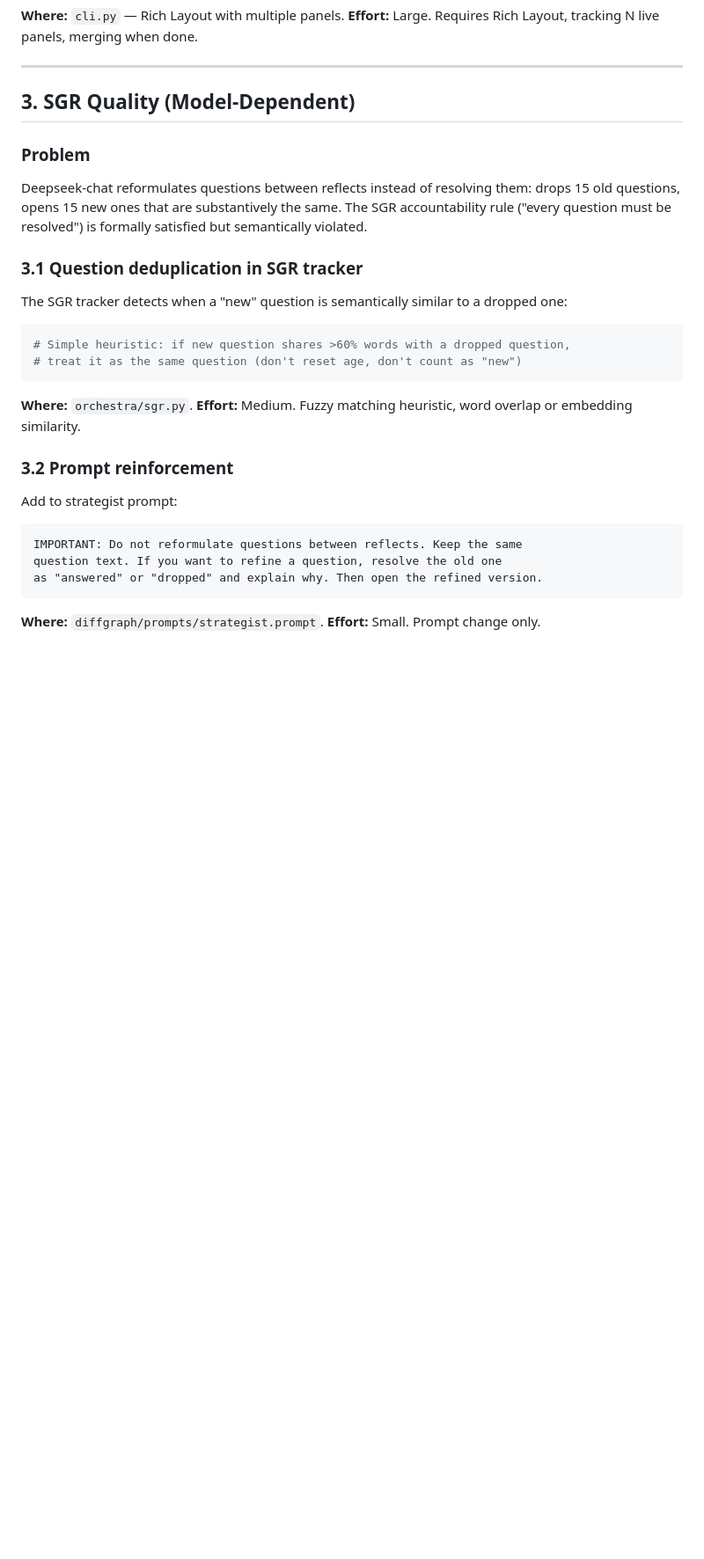
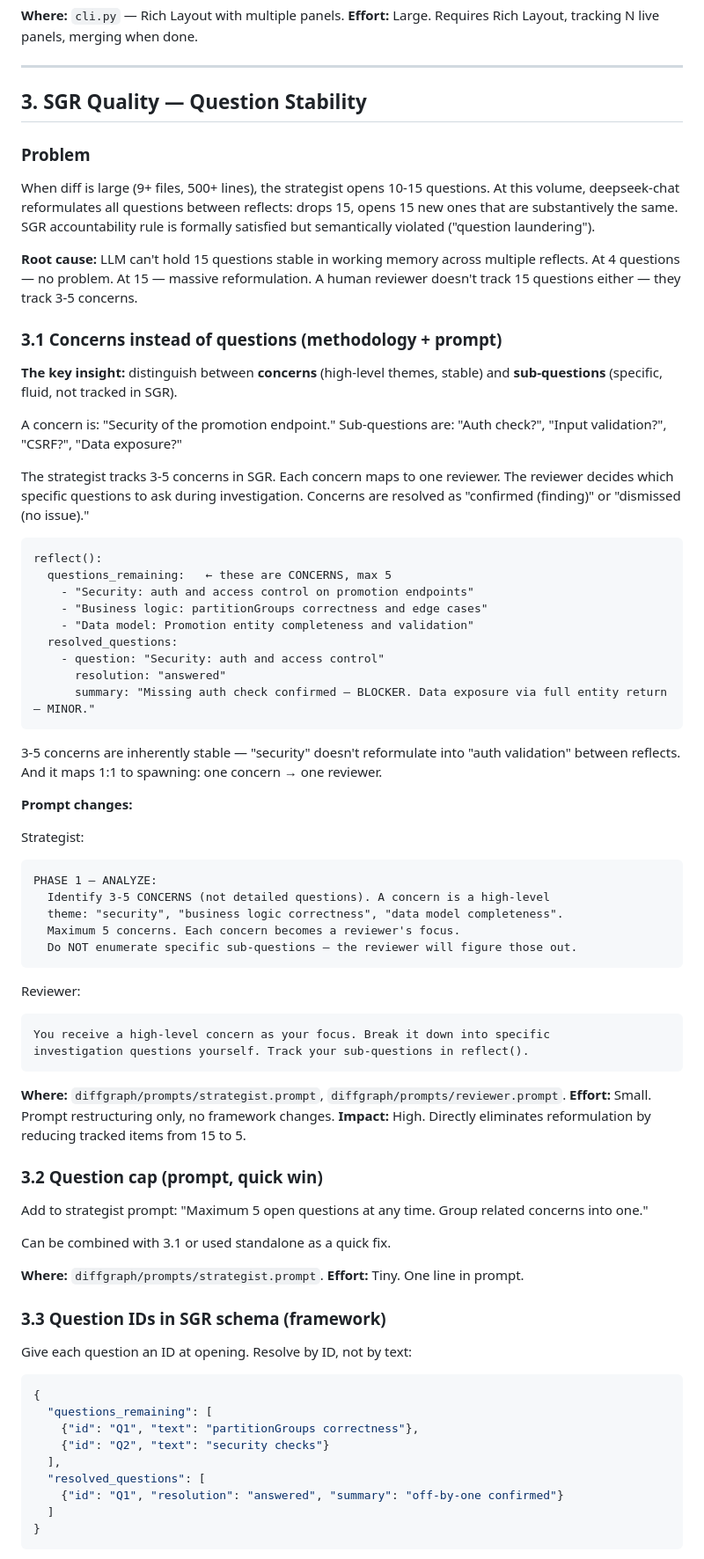
Before and after one commit to andreyzebin/diff-graph, a Markdown page: TODO.md, the part around one of its changes. Shown at 88% size. GitHub-like rendering; blank space fills up the shorter version.

Commit message:
Expand TODO section 3: concerns vs questions, question stability
Root cause analysis: LLM can't hold 15 questions stable in working memory.
At 4 questions — no problem. At 15 — massive reformulation. Correlates
directly with diff size and question count.

New items:
- 3.1 Concerns instead of questions (HIGH priority, small effort):
  Track 3-5 high-level concerns in SGR, not 15 specific questions.
  "Security" doesn't reformulate between reflects. Maps 1:1 to reviewers.
  Reviewer breaks concern into sub-questions during investigation.
- 3.2 Question cap (max 5) — one-line prompt fix
- 3.3 Question IDs in SGR schema — robust framework-level fix
- 3.4 Fuzzy matching — technical safety net

3.1 and 3.2 bumped to "Do first" — small effort, high impact on the
most visible quality issue.

Co-Authored-By: Claude Opus 4.6 (1M context) <noreply@anthropic.com>

````diff
--- a/TODO.md
+++ b/TODO.md
@@ -254,32 +254,80 @@ Instead of interleaving, show separate live panels for each parallel reviewer (s
 
 ---
 
-## 3. SGR Quality (Model-Dependent)
+## 3. SGR Quality — Question Stability
 
 ### Problem
 
-Deepseek-chat reformulates questions between reflects instead of resolving them: drops 15 old questions, opens 15 new ones that are substantively the same. The SGR accountability rule ("every question must be resolved") is formally satisfied but semantically violated.
+When diff is large (9+ files, 500+ lines), the strategist opens 10-15 questions. At this volume, deepseek-chat reformulates all questions between reflects: drops 15, opens 15 new ones that are substantively the same. SGR accountability rule is formally satisfied but semantically violated ("question laundering").
 
-### 3.1 Question deduplication in SGR tracker
+**Root cause:** LLM can't hold 15 questions stable in working memory across multiple reflects. At 4 questions — no problem. At 15 — massive reformulation. A human reviewer doesn't track 15 questions either — they track 3-5 concerns.
 
-The SGR tracker detects when a "new" question is semantically similar to a dropped one:
+### 3.1 Concerns instead of questions (methodology + prompt)
 
-```python
-# Simple heuristic: if new question shares >60% words with a dropped question,
-# treat it as the same question (don't reset age, don't count as "new")
+**The key insight:** distinguish between **concerns** (high-level themes, stable) and **sub-questions** (specific, fluid, not tracked in SGR).
+
+A concern is: "Security of the promotion endpoint."
+Sub-questions are: "Auth check?", "Input validation?", "CSRF?", "Data exposure?"
+
+The strategist tracks 3-5 concerns in SGR. Each concern maps to one reviewer. The reviewer decides which specific questions to ask during investigation. Concerns are resolved as "confirmed (finding)" or "dismissed (no issue)."
+
+```
+reflect():
+  questions_remaining:   ← these are CONCERNS, max 5
+    - "Security: auth and access control on promotion endpoints"
+    - "Business logic: partitionGroups correctness and edge cases"
+    - "Data model: Promotion entity completeness and validation"
+  resolved_questions:
+    - question: "Security: auth and access control"
+      resolution: "answered"
+      summary: "Missing auth check confirmed — BLOCKER. Data exposure via full entity return — MINOR."
 ```
 
-**Where:** `orchestra/sgr.py`.
-**Effort:** Medium. Fuzzy matching heuristic, word overlap or embedding similarity.
+3-5 concerns are inherently stable — "security" doesn't reformulate into "auth validation" between reflects. And it maps 1:1 to spawning: one concern → one reviewer.
 
-### 3.2 Prompt reinforcement
+**Prompt changes:**
 
-Add to strategist prompt:
+Strategist:
 ```
-IMPORTANT: Do not reformulate questions between reflects. Keep the same
-question text. If you want to refine a question, resolve the old one
-as "answered" or "dropped" and explain why. Then open the refined version.
+PHASE 1 — ANALYZE:
+  Identify 3-5 CONCERNS (not detailed questions). A concern is a high-level
+  theme: "security", "business logic correctness", "data model completeness".
+  Maximum 5 concerns. Each concern becomes a reviewer's focus.
+  Do NOT enumerate specific sub-questions — the reviewer will figure those out.
 ```
 
+Reviewer:
+```
+You receive a high-level concern as your focus. Break it down into specific
+investigation questions yourself. Track your sub-questions in reflect().
+```
+
+**Where:** `diffgraph/prompts/strategist.prompt`, `diffgraph/prompts/reviewer.prompt`.
+**Effort:** Small. Prompt restructuring only, no framework changes.
+**Impact:** High. Directly eliminates reformulation by reducing tracked items from 15 to 5.
+
+### 3.2 Question cap (prompt, quick win)
+
+Add to strategist prompt: "Maximum 5 open questions at any time. Group related concerns into one."
+
+Can be combined with 3.1 or used standalone as a quick fix.
+
 **Where:** `diffgraph/prompts/strategist.prompt`.
-**Effort:** Small. Prompt change only.
+**Effort:** Tiny. One line in prompt.
+
+### 3.3 Question IDs in SGR schema (framework)
+
+Give each question an ID at opening. Resolve by ID, not by text:
+
+```json
+{
+  "questions_remaining": [
+    {"id": "Q1", "text": "partitionGroups correctness"},
+    {"id": "Q2", "text": "security checks"}
+  ],
+  "resolved_questions": [
+    {"id": "Q1", "resolution": "answered", "summary": "off-by-one confirmed"}
+  ]
+}
+```
+
````
Also changed, not shown: other parts of TODO.md (+15 -2 lines).
